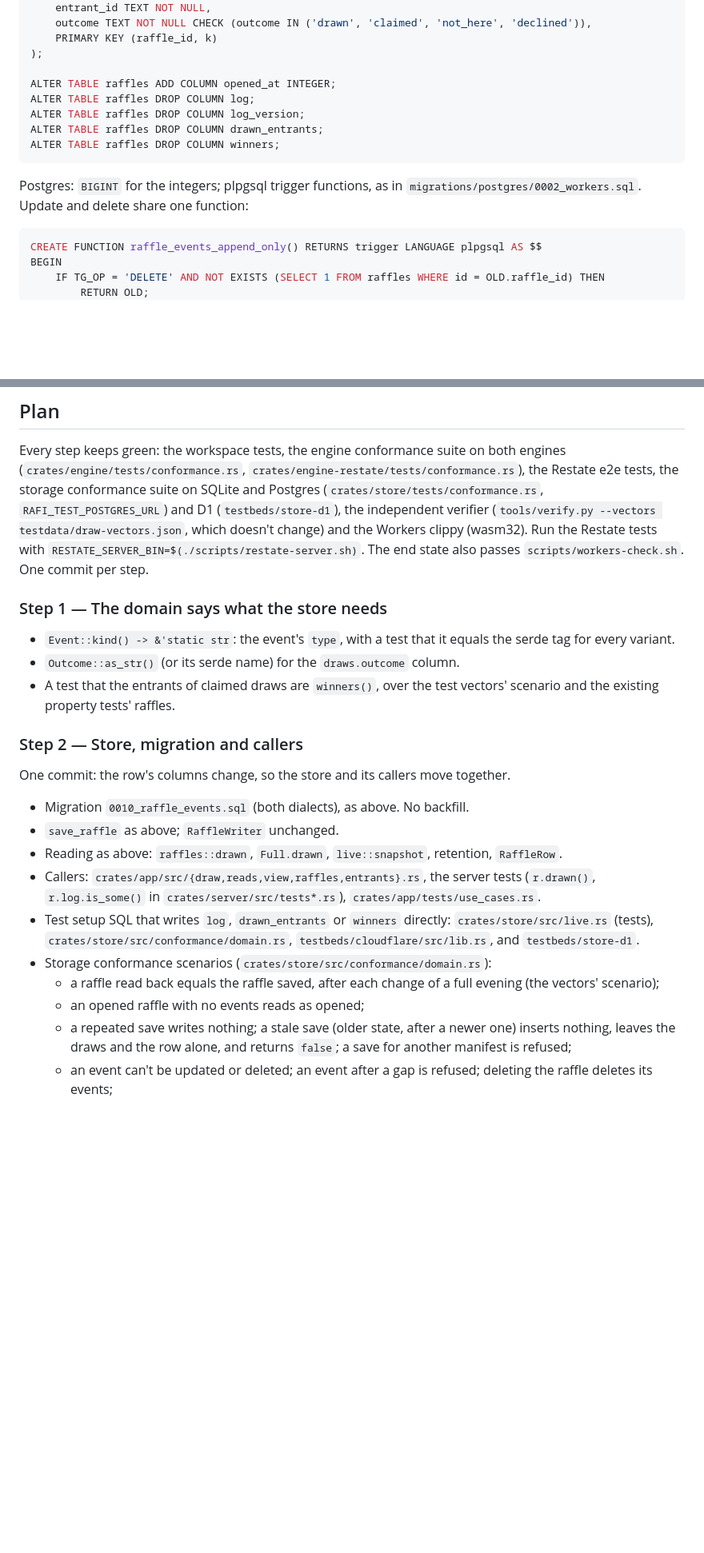
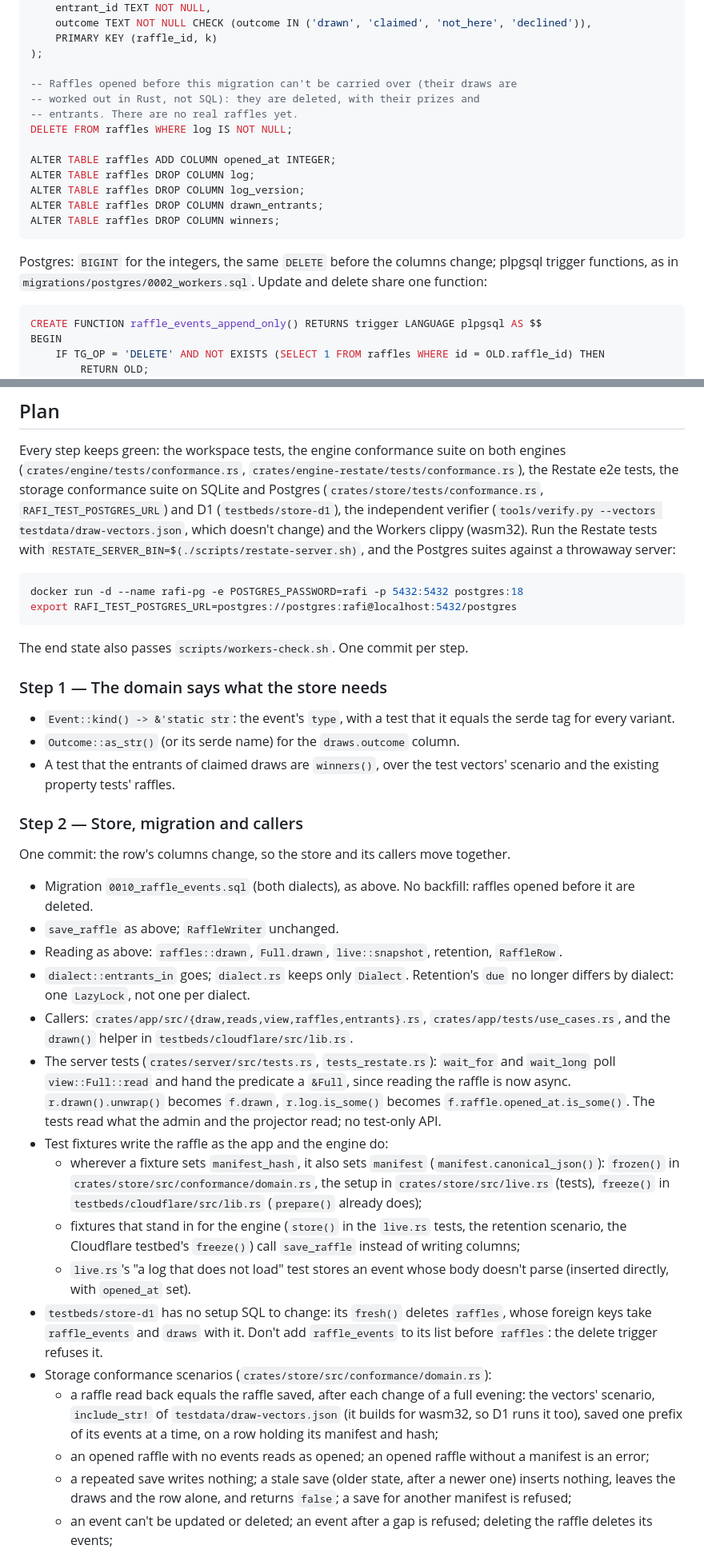
Before and after one commit to sagikazarmark/rafi.orig, a Markdown page: docs/events-plan.md, 2 parts joined by grey strips. Shown at 80% size. Rendered like a GitHub page; blank space fills up the shorter version.

Commit message:
events plan: fixtures, test helpers, the reset and the dialogs, settled

````diff
--- a/docs/events-plan.md
+++ b/docs/events-plan.md
@@ -124,6 +124,11 @@ CREATE TABLE draws (
     PRIMARY KEY (raffle_id, k)
 );
 
+-- Raffles opened before this migration can't be carried over (their draws are
+-- worked out in Rust, not SQL): they are deleted, with their prizes and
+-- entrants. There are no real raffles yet.
+DELETE FROM raffles WHERE log IS NOT NULL;
+
 ALTER TABLE raffles ADD COLUMN opened_at INTEGER;
 ALTER TABLE raffles DROP COLUMN log;
 ALTER TABLE raffles DROP COLUMN log_version;
@@ -131,8 +136,8 @@ ALTER TABLE raffles DROP COLUMN drawn_entrants;
 ALTER TABLE raffles DROP COLUMN winners;
 ```
 
-Postgres: `BIGINT` for the integers; plpgsql trigger functions, as in `migrations/postgres/0002_workers.sql`. Update
-and delete share one function:
+Postgres: `BIGINT` for the integers, the same `DELETE` before the columns change; plpgsql trigger functions, as in
+`migrations/postgres/0002_workers.sql`. Update and delete share one function:
 
 ```sql
 CREATE FUNCTION raffle_events_append_only() RETURNS trigger LANGUAGE plpgsql AS $$
@@ -232,8 +239,14 @@ Every step keeps green: the workspace tests, the engine conformance suite on bot
 storage conformance suite on SQLite and Postgres (`crates/store/tests/conformance.rs`, `RAFI_TEST_POSTGRES_URL`) and
 D1 (`testbeds/store-d1`), the independent verifier (`tools/verify.py --vectors testdata/draw-vectors.json`, which
 doesn't change) and the Workers clippy (wasm32). Run the Restate tests with
-`RESTATE_SERVER_BIN=$(./scripts/restate-server.sh)`. The end state also passes `scripts/workers-check.sh`. One commit
-per step.
+`RESTATE_SERVER_BIN=$(./scripts/restate-server.sh)`, and the Postgres suites against a throwaway server:
+
+```shell
+docker run -d --name rafi-pg -e POSTGRES_PASSWORD=rafi -p 5432:5432 postgres:18
+export RAFI_TEST_POSTGRES_URL=postgres://postgres:rafi@localhost:5432/postgres
+```
+
+The end state also passes `scripts/workers-check.sh`. One commit per step.
 
 ### Step 1 — The domain says what the store needs
 
@@ -246,16 +259,33 @@ per step.
 
 One commit: the row's columns change, so the store and its callers move together.
 
-- Migration `0010_raffle_events.sql` (both dialects), as above. No backfill.
+- Migration `0010_raffle_events.sql` (both dialects), as above. No backfill: raffles opened before it are deleted.
 - `save_raffle` as above; `RaffleWriter` unchanged.
 - Reading as above: `raffles::drawn`, `Full.drawn`, `live::snapshot`, retention, `RaffleRow`.
-- Callers: `crates/app/src/{draw,reads,view,raffles,entrants}.rs`, the server tests (`r.drawn()`, `r.log.is_some()`
-  in `crates/server/src/tests*.rs`), `crates/app/tests/use_cases.rs`.
-- Test setup SQL that writes `log`, `drawn_entrants` or `winners` directly: `crates/store/src/live.rs` (tests),
-  `crates/store/src/conformance/domain.rs`, `testbeds/cloudflare/src/lib.rs`, and `testbeds/store-d1`.
+- `dialect::entrants_in` goes; `dialect.rs` keeps only `Dialect`. Retention's `due` no longer differs by dialect: one
+  `LazyLock`, not one per dialect.
+- Callers: `crates/app/src/{draw,reads,view,raffles,entrants}.rs`, `crates/app/tests/use_cases.rs`, and the
+  `drawn()` helper in `testbeds/cloudflare/src/lib.rs`.
+- The server tests (`crates/server/src/tests.rs`, `tests_restate.rs`): `wait_for` and `wait_long` poll
+  `view::Full::read` and hand the predicate a `&Full`, since reading the raffle is now async. `r.drawn().unwrap()`
+  becomes `f.drawn`, `r.log.is_some()` becomes `f.raffle.opened_at.is_some()`. The tests read what the admin and
+  the projector read; no test-only API.
+- Test fixtures write the raffle as the app and the engine do:
+  - wherever a fixture sets `manifest_hash`, it also sets `manifest` (`manifest.canonical_json()`): `frozen()` in
+    `crates/store/src/conformance/domain.rs`, the setup in `crates/store/src/live.rs` (tests), `freeze()` in
+    `testbeds/cloudflare/src/lib.rs` (`prepare()` already does);
+  - fixtures that stand in for the engine (`store()` in the `live.rs` tests, the retention scenario, the Cloudflare
+    testbed's `freeze()`) call `save_raffle` instead of writing columns;
+  - `live.rs`'s "a log that does not load" test stores an event whose body doesn't parse (inserted directly, with
+    `opened_at` set).
+- `testbeds/store-d1` has no setup SQL to change: its `fresh()` deletes `raffles`, whose foreign keys take
+  `raffle_events` and `draws` with it. Don't add `raffle_events` to its list before `raffles`: the delete trigger
+  refuses it.
 - Storage conformance scenarios (`crates/store/src/conformance/domain.rs`):
-  - a raffle read back equals the raffle saved, after each change of a full evening (the vectors' scenario);
-  - an opened raffle with no events reads as opened;
+  - a raffle read back equals the raffle saved, after each change of a full evening: the vectors' scenario,
+    `include_str!` of `testdata/draw-vectors.json` (it builds for wasm32, so D1 runs it too), saved one prefix of its
+    events at a time, on a row holding its manifest and hash;
+  - an opened raffle with no events reads as opened; an opened raffle without a manifest is an error;
   - a repeated save writes nothing; a stale save (older state, after a newer one) inserts nothing, leaves the draws
     and the row alone, and returns `false`; a save for another manifest is refused;
   - an event can't be updated or deleted; an event after a gap is refused; deleting the raffle deletes its events;
````
Also changed, not shown: other parts of docs/events-plan.md (+16 -7 lines).
